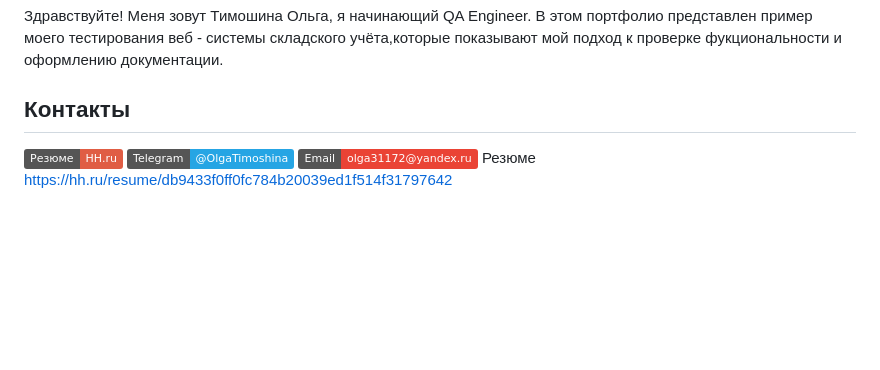
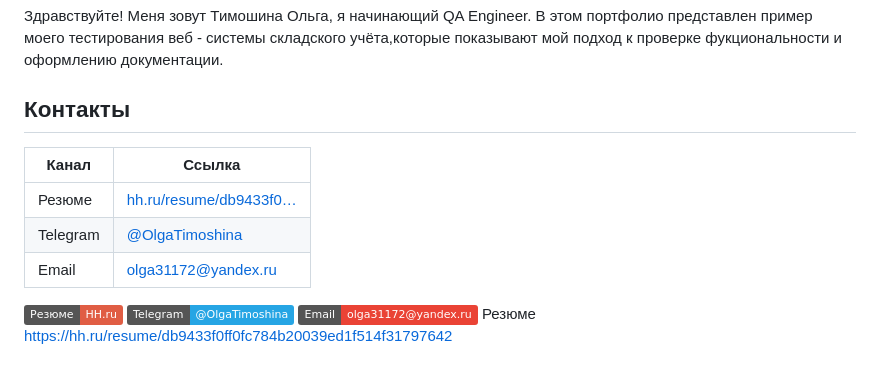
Before and after one commit to olga-timoshina/whdj, a Markdown page: README.md, the part around the change. Drawn GitHub-style; badges without logos; blank space fills up the shorter version.

```diff
--- a/README.md
+++ b/README.md
@@ -4,6 +4,11 @@
 В этом портфолио представлен пример моего тестирования веб - системы складского учёта,которые показывают мой подход к проверке фукциональности и оформлению документации.
 
 ## Контакты
+| Канал | Ссылка |
+|-------|--------|
+| Резюме | [hh.ru/resume/db9433f0…](https://hh.ru/resume/db9433f0ff0fc784b20039ed1f514f31797642) |
+| Telegram | [@OlgaTimoshina](https://t.me/OlgaTimoshina) |
+| Email | [olga31172@yandex.ru](mailto:olga31172@yandex.ru) |
 [![Resume](https://img.shields.io/badge/Резюме-HH.ru-red?logo=internetexplorer&logoColor=white)](https://hh.ru/resume/db9433f0ff0fc784b20039ed1f514f31797642)
 [![Telegram](https://img.shields.io/badge/Telegram-@OlgaTimoshina-26A5E4?logo=telegram&logoColor=white)](https://t.me/OlgaTimoshina)
 [![Email](https://img.shields.io/badge/Email-olga31172@yandex.ru-EA4335?logo=gmail&logoColor=white)](mailto:olga31172@yandex.ru)
```
